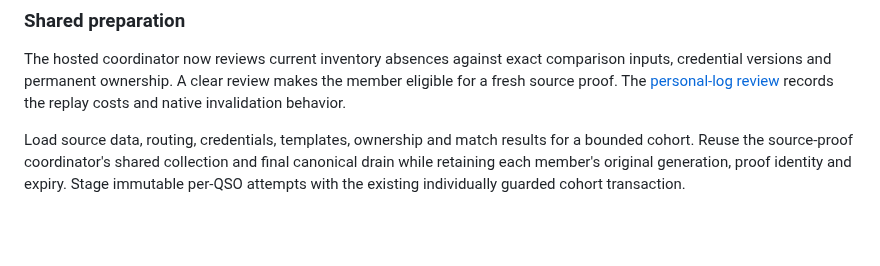
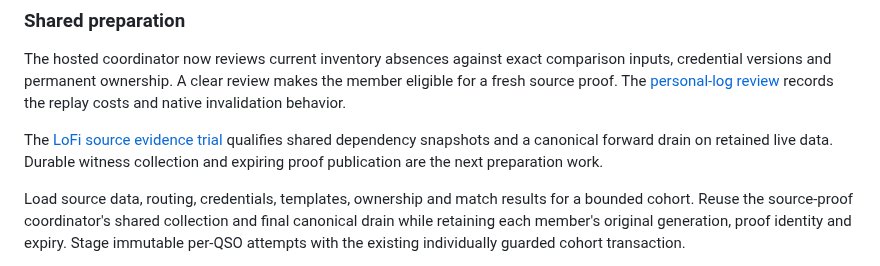
Before and after one commit to rwjblue/lofi-qso-ferry, a Markdown page: docs/inventory-reconciliation-design.md, the part around the change. GitHub-like rendering; blank space fills up the shorter version.

Commit message:
docs: record LoFi witness and drain trials
Record shared source snapshot costs and the bounded live reads.
Explain the terminal cursor repair and the remaining proof work.

```diff
--- a/docs/inventory-reconciliation-design.md
+++ b/docs/inventory-reconciliation-design.md
@@ -608,6 +608,11 @@ A clear review makes the member eligible for a fresh source proof. The
 [personal-log review](evidence-inventory-delivery-review.md) records the
 replay costs and native invalidation behavior.
 
+The [LoFi source evidence trial](evidence-inventory-source-proof.md)
+qualifies shared dependency snapshots and a canonical forward drain on
+retained live data. Durable witness collection and expiring proof
+publication are the next preparation work.
+
 Load source data, routing, credentials, templates, ownership and match results for a bounded cohort. Reuse the source-proof coordinator's shared collection and final canonical drain while retaining each member's original generation, proof identity and expiry. Stage immutable per-QSO attempts with the existing individually guarded cohort transaction.
 
 Implement source/adoption/proof guards directly against the new inventory and projection model. Existing guards that join `source_work` and unexpired `kind='source'` bodies cannot simply be copied unchanged. Preserve their correctness conditions, original observation metadata and ordinary fresh proof acquisition without a legacy compatibility materialization. Retaining or resealing source data is not a new source observation.
```
Also changed, not shown: docs/evidence-inventory-source-proof.md (added, +86 -0 lines).
